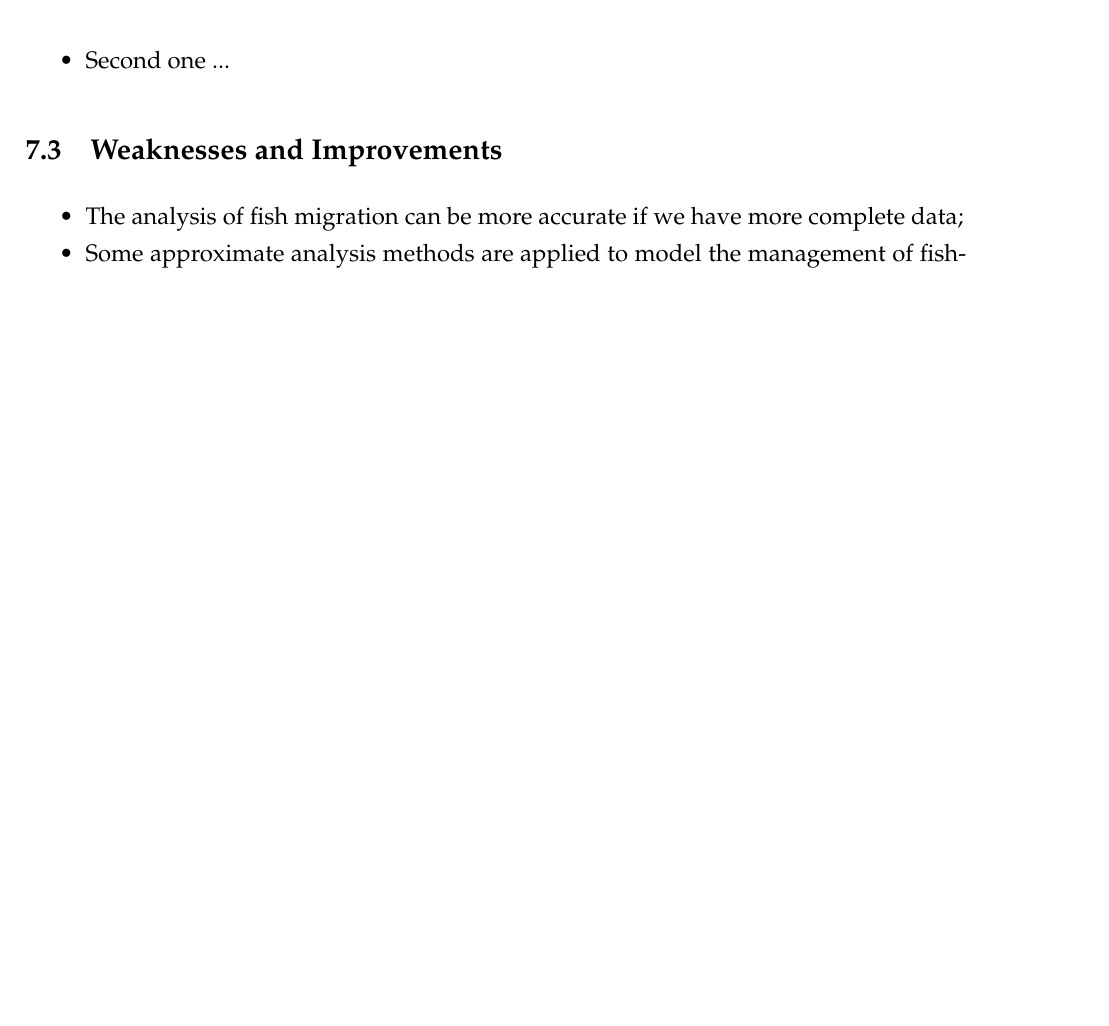
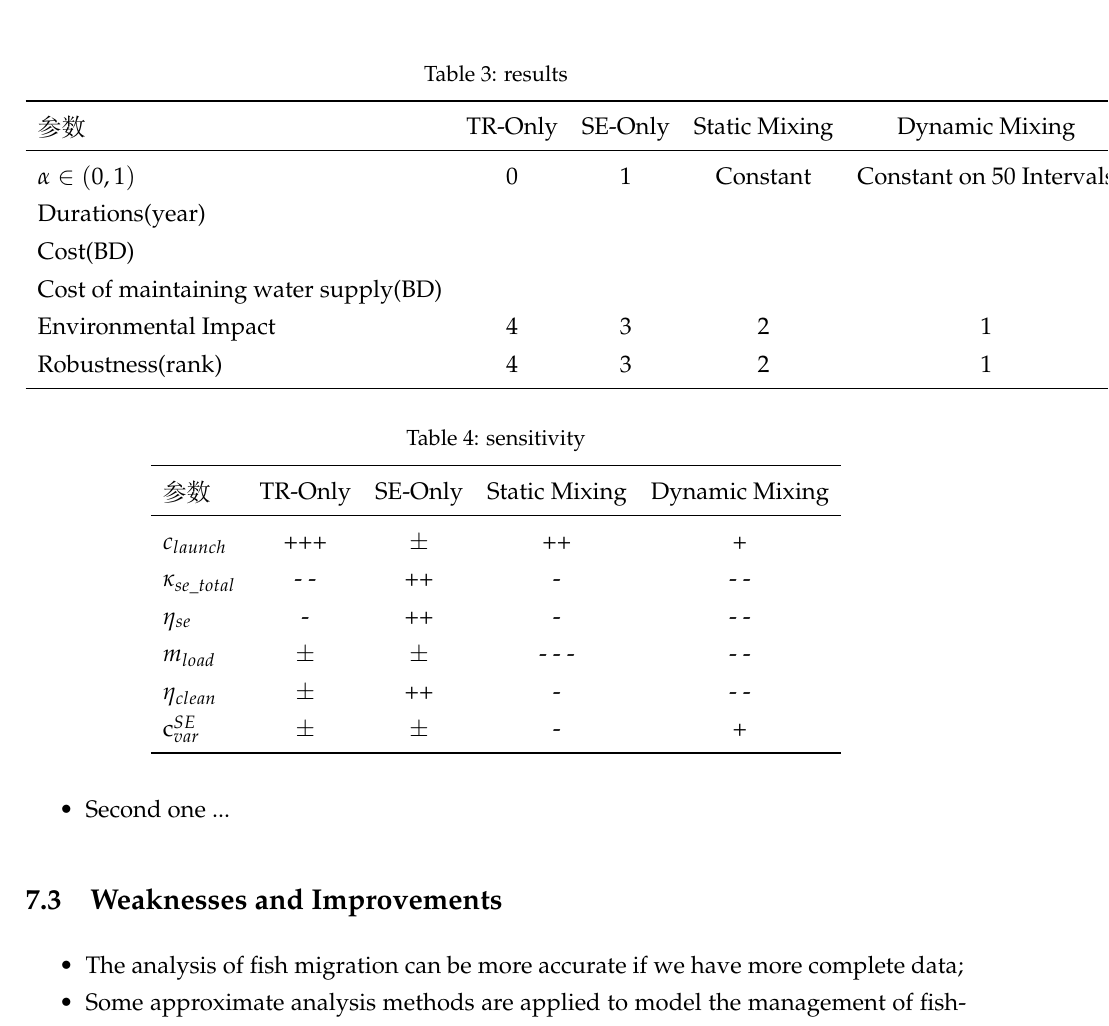
Before and after one commit to Guo-Yuhao/MCM------, a LaTeX document (main.tex): part of page 25 of 27, cut at the place of the change, the shorter picture padded with empty space. Compiled offline with XeLaTeX.

Commit message:
加了两个表

```diff
--- a/main.tex
+++ b/main.tex
@@ -876,7 +876,40 @@ S_x = \frac{\Delta f}{f} \cdot \frac{x}{\Delta x}
 %==============================================第七部分================================================
 \section{Conclusion}
 \subsection{Summary of Results}
-
+\begin{table}[htbp]
+  \centering
+  \caption{results}
+  \label{tab:results}
+  \begin{tabular}{lcccc}
+    \toprule
+    参数 & TR-Only & SE-Only & Static Mixing & Dynamic Mixing \\
+    \midrule
+    $\alpha \in (0,1)$ & 0 & 1 & Constant & Constant on 50 Intervals \\
+    Durations(year) & & & & \\
+    Cost(BD) & & & & \\
+    Cost of maintaining water supply(BD) & & & & \\
+    Environmental Impact & 4 & 3 & 2 & 1 \\
+    Robustness(rank) & 4 & 3 & 2 & 1 \\
+    \bottomrule
+  \end{tabular}
+\end{table}
+\begin{table}[htbp]
+  \centering
+  \caption{sensitivity} % 可自定义表格标题
+  \label{tab:sensitivity} % 可自定义引用标签，用于\ref{}引用
+  \begin{tabular}{lcccc} % 列格式：l=左对齐（参数列），cccc=居中对齐（4个对比列）
+    \toprule % 顶部粗线
+    参数 & TR-Only & SE-Only & Static Mixing & Dynamic Mixing \\
+    \midrule % 中间细线
+    $c_{launch}$ & +++ & $\pm$ & ++ & + \\
+    $\kappa_{se\_total}$ & - - & ++ & - & - - \\
+    $\eta_{se}$ & - & ++ & - & - - \\
+    $m_{load}$ & $\pm$ & $\pm$ & - - - & - - \\
+    $\eta_{clean}$ & $\pm$ & ++ & - & - - \\
+    $\text{c}_{var}^{SE}$ & $\pm$ & $\pm$ & - & + \\
+    \bottomrule % 底部粗线
+  \end{tabular}
+\end{table}
 \subsection{Strengths}%------------------优点----------------
 \begin{itemize}
 	%1. 有灵敏度分析与稳健性分析
```
